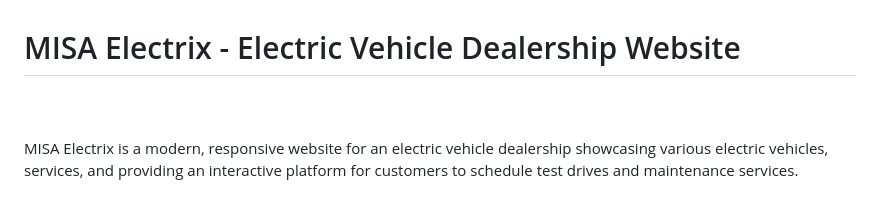
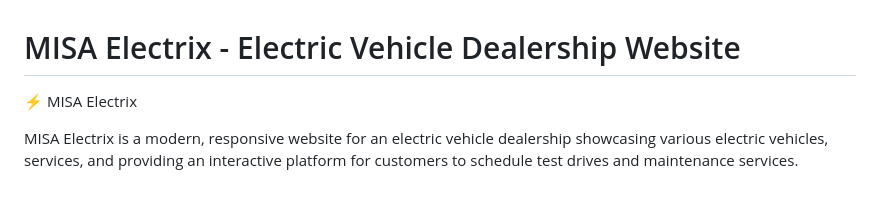
Before and after one commit to Zyce50/MISA_HACKATHON_NEW, a Markdown page: README.md, the part around the change. Drawn GitHub-style.

Commit message:
Changed logo icon in Readme

```diff
--- a/README.md
+++ b/README.md
@@ -1,6 +1,6 @@
 # MISA Electrix - Electric Vehicle Dealership Website
 
-![MISA Electrix Logo](assets/img/favicon.png)
+⚡ MISA Electrix
 
 MISA Electrix is a modern, responsive website for an electric vehicle dealership showcasing various electric vehicles, services, and providing an interactive platform for customers to schedule test drives and maintenance services.
 
```
